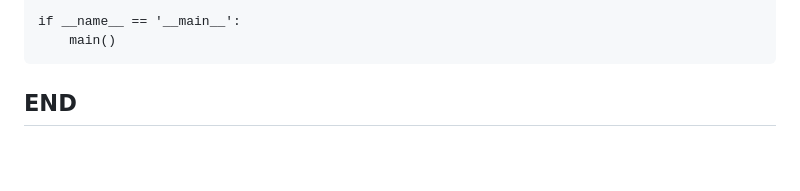
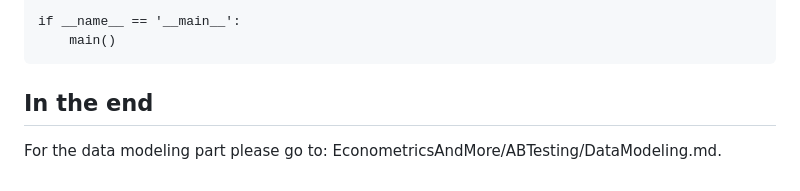
Before and after one commit to PineappleTech1213/DataScienceWorkshop, a Markdown page: EconometricsAndMore/ABTesting/ReadMe.md, the part around the change. Drawn GitHub-style; blank space fills up the shorter version.

````diff
--- a/EconometricsAndMore/ABTesting/ReadMe.md
+++ b/EconometricsAndMore/ABTesting/ReadMe.md
@@ -132,4 +132,5 @@ if __name__ == '__main__':
     main()
  ```
 
-## END
+## In the end
+For the data modeling part please go to: EconometricsAndMore/ABTesting/DataModeling.md.
````
